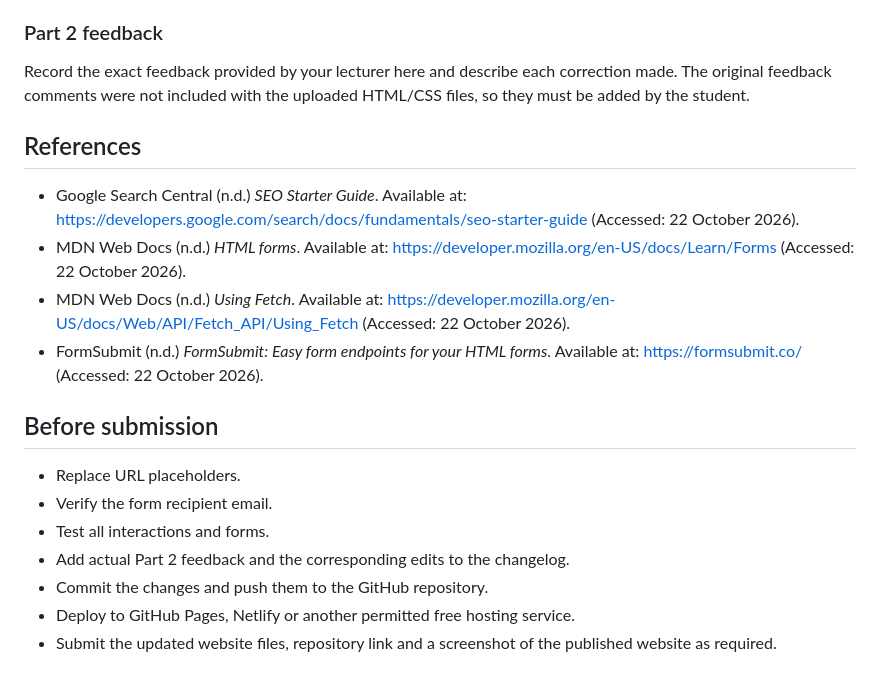
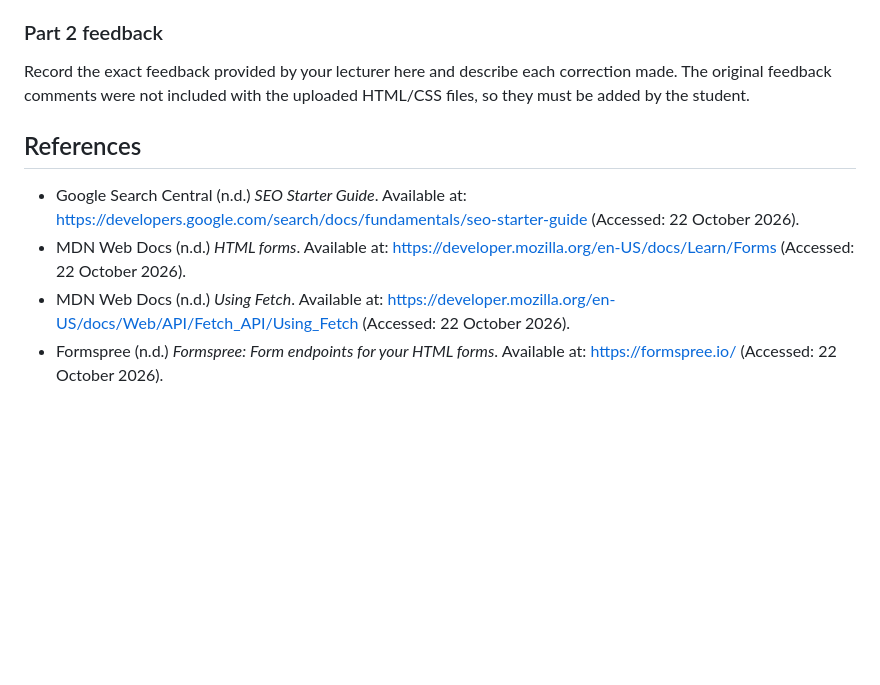
Before and after one commit to ntsika-adams/My-Website, a Markdown page: README.md, the part around one of its changes. GitHub-like rendering; blank space fills up the shorter version.

```diff
--- a/README.md
+++ b/README.md
@@ -53,19 +61,14 @@ The forms currently submit to `https://formsubmit.co/info@trendwear.co.za`. This
 - Added this README with setup instructions and implementation notes.
 
 ### Part 2 feedback
+
 Record the exact feedback provided by your lecturer here and describe each correction made. The original feedback comments were not included with the uploaded HTML/CSS files, so they must be added by the student.
 
 ## References
-- Google Search Central (n.d.) *SEO Starter Guide*. Available at: https://developers.google.com/search/docs/fundamentals/seo-starter-guide (Accessed: 22 October 2026).
-- MDN Web Docs (n.d.) *HTML forms*. Available at: https://developer.mozilla.org/en-US/docs/Learn/Forms (Accessed: 22 October 2026).
-- MDN Web Docs (n.d.) *Using Fetch*. Available at: https://developer.mozilla.org/en-US/docs/Web/API/Fetch_API/Using_Fetch (Accessed: 22 October 2026).
-- FormSubmit (n.d.) *FormSubmit: Easy form endpoints for your HTML forms*. Available at: https://formsubmit.co/ (Accessed: 22 October 2026).
 
-## Before submission
-- Replace URL placeholders.
-- Verify the form recipient email.
-- Test all interactions and forms.
-- Add actual Part 2 feedback and the corresponding edits to the changelog.
-- Commit the changes and push them to the GitHub repository.
-- Deploy to GitHub Pages, Netlify or another permitted free hosting service.
-- Submit the updated website files, repository link and a screenshot of the published website as required.
+- Google Search Central (n.d.) *SEO Starter Guide*. Available at: [https://developers.google.com/search/docs/fundamentals/seo-starter-guide](https://developers.google.com/search/docs/fundamentals/seo-starter-guide) (Accessed: 22 October 2026).
+- MDN Web Docs (n.d.) *HTML forms*. Available at: [https://developer.mozilla.org/en-US/docs/Learn/Forms](https://developer.mozilla.org/en-US/docs/Learn/Forms) (Accessed: 22 October 2026).
+- MDN Web Docs (n.d.) *Using Fetch*. Available at: [https://developer.mozilla.org/en-US/docs/Web/API/Fetch_API/Using_Fetch](https://developer.mozilla.org/en-US/docs/Web/API/Fetch_API/Using_Fetch) (Accessed: 22 October 2026).
+- Formspree (n.d.) *Formspree: Form endpoints for your HTML forms*. Available at: [https://formspree.io/](https://formspree.io/) (Accessed: 22 October 2026).
+
+##
```
Also changed, not shown: other parts of README.md (+14 -6 lines).
